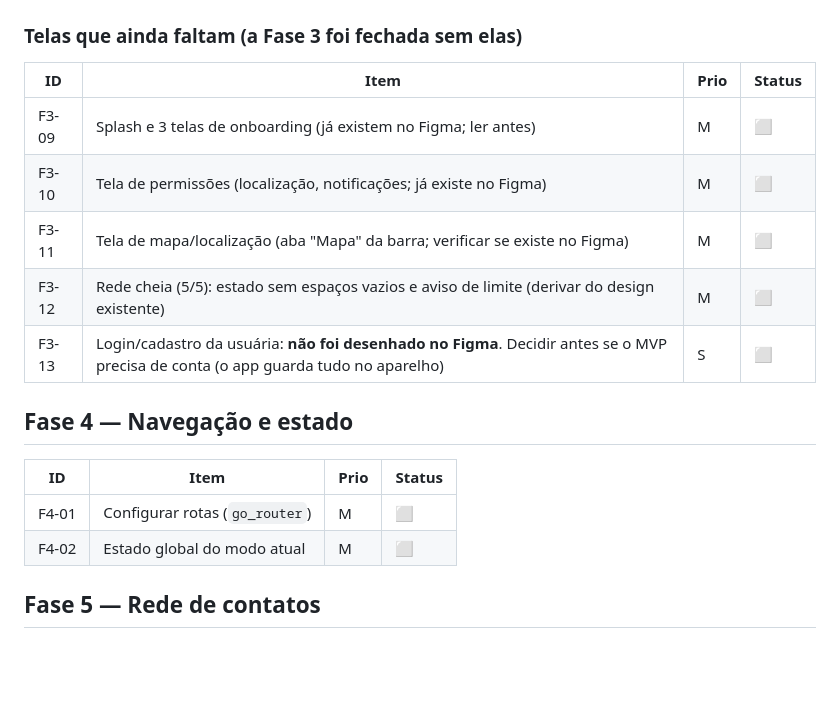
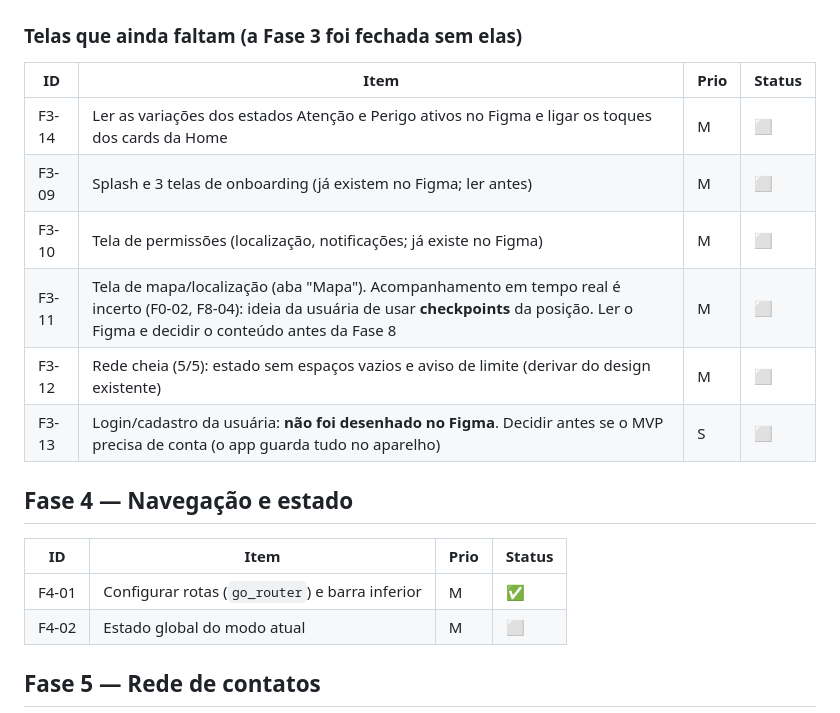
Before and after one commit to gabbiefl/ada_app, a Markdown page: docs/BACKLOG.md, the part around the change. GitHub-like rendering; blank space fills up the shorter version.

Commit message:
docs: adiciona o plano da Fase 4 e registra a ideia de checkpoints no mapa

```diff
--- a/docs/BACKLOG.md
+++ b/docs/BACKLOG.md
@@ -68,9 +68,10 @@
 ### Telas que ainda faltam (a Fase 3 foi fechada sem elas)
 | ID | Item | Prio | Status |
 |---|---|---|---|
+| F3-14 | Ler as variações dos estados Atenção e Perigo ativos no Figma e ligar os toques dos cards da Home | M | ⬜ |
 | F3-09 | Splash e 3 telas de onboarding (já existem no Figma; ler antes) | M | ⬜ |
 | F3-10 | Tela de permissões (localização, notificações; já existe no Figma) | M | ⬜ |
-| F3-11 | Tela de mapa/localização (aba "Mapa" da barra; verificar se existe no Figma) | M | ⬜ |
+| F3-11 | Tela de mapa/localização (aba "Mapa"). Acompanhamento em tempo real é incerto (F0-02, F8-04): ideia da usuária de usar **checkpoints** da posição. Ler o Figma e decidir o conteúdo antes da Fase 8 | M | ⬜ |
 | F3-12 | Rede cheia (5/5): estado sem espaços vazios e aviso de limite (derivar do design existente) | M | ⬜ |
 | F3-13 | Login/cadastro da usuária: **não foi desenhado no Figma**. Decidir antes se o MVP precisa de conta (o app guarda tudo no aparelho) | S | ⬜ |
 
@@ -78,7 +79,7 @@
 
 | ID | Item | Prio | Status |
 |---|---|---|---|
-| F4-01 | Configurar rotas (`go_router`) | M | ⬜ |
+| F4-01 | Configurar rotas (`go_router`) e barra inferior | M | ✅ |
 | F4-02 | Estado global do modo atual | M | ⬜ |
 
 ## Fase 5 — Rede de contatos
```
Also changed, not shown: docs/planejamento/fase-04-navegacao-estado.md (added, +96 -0 lines).
